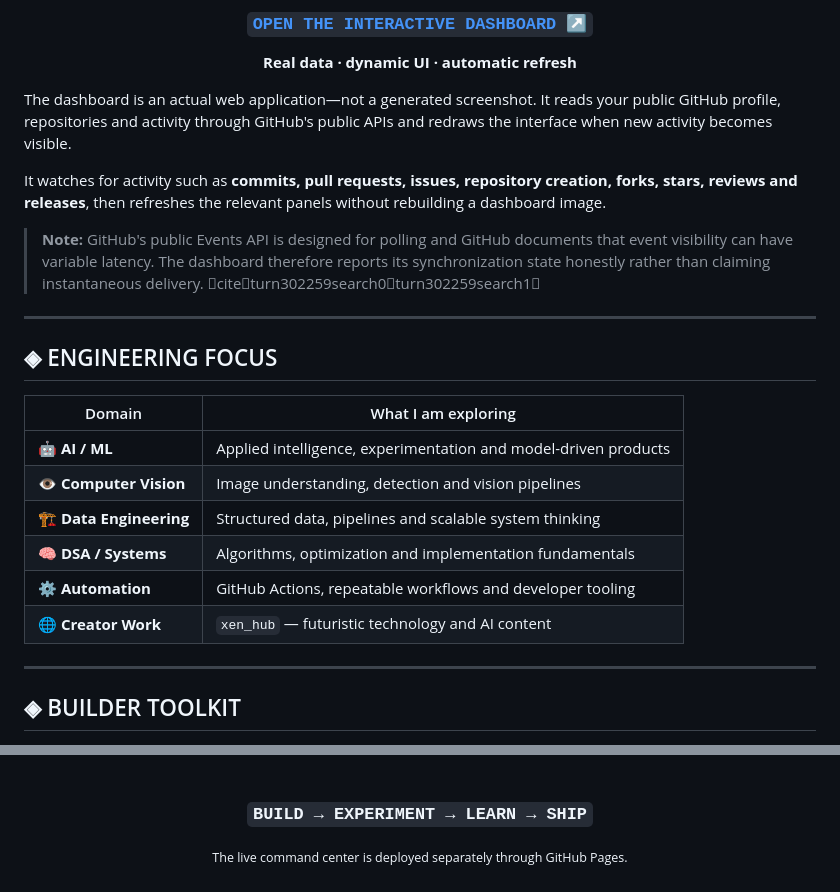
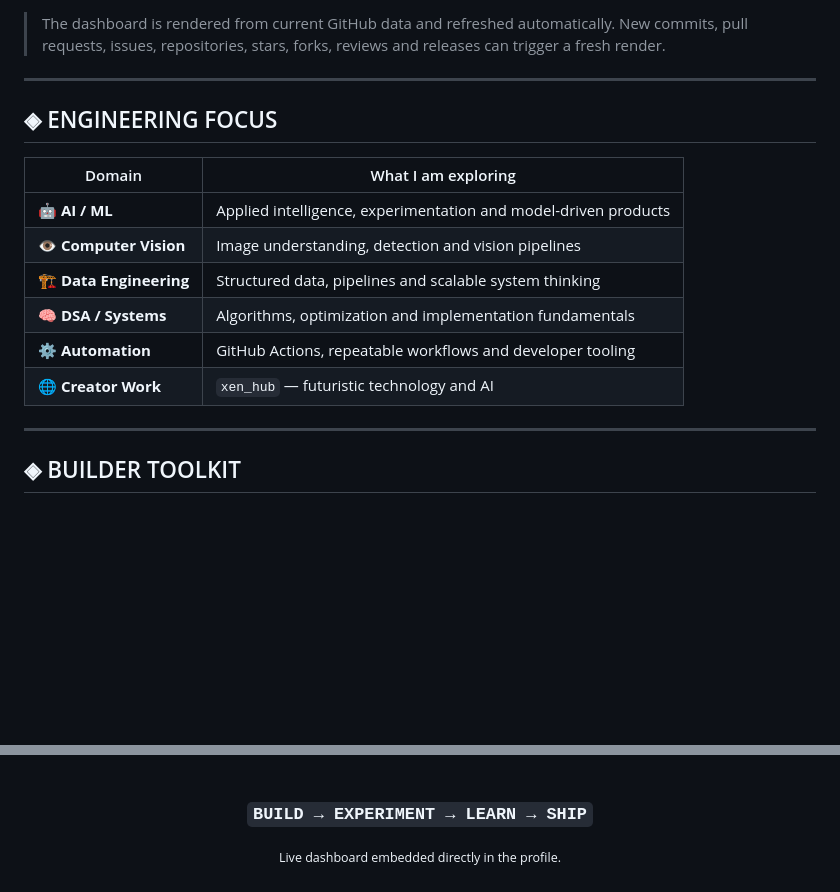
Before and after one commit to Saket745/Saket745, a Markdown page: README.md, 2 parts joined by grey strips. GitHub-like rendering; blank space fills up the shorter version.

Commit message:
feat: embed live command center in profile

```diff
--- a/README.md
+++ b/README.md
@@ -63,15 +65,5 @@
 
-### [`OPEN THE INTERACTIVE DASHBOARD ↗`](https://Saket745.github.io/Saket745/)
-
-**Real data · dynamic UI · automatic refresh**
-
-</div>
-
-The dashboard is an actual web application—not a generated screenshot. It reads your public GitHub profile, repositories and activity through GitHub's public APIs and redraws the interface when new activity becomes visible.
-
-It watches for activity such as **commits, pull requests, issues, repository creation, forks, stars, reviews and releases**, then refreshes the relevant panels without rebuilding a dashboard image.
-
-> **Note:** GitHub's public Events API is designed for polling and GitHub documents that event visibility can have variable latency. The dashboard therefore reports its synchronization state honestly rather than claiming instantaneous delivery. citeturn302259search0turn302259search1
+> The dashboard is rendered from current GitHub data and refreshed automatically. New commits, pull requests, issues, repositories, stars, forks, reviews and releases can trigger a fresh render.
 
 ---
 
@@ -84,7 +76,7 @@ It watches for activity such as **commits, pull requests, issues, repository cre
 | 🏗️ **Data Engineering** | Structured data, pipelines and scalable system thinking |
 | 🧠 **DSA / Systems** | Algorithms, optimization and implementation fundamentals |
 | ⚙️ **Automation** | GitHub Actions, repeatable workflows and developer tooling |
-| 🌐 **Creator Work** | `xen_hub` — futuristic technology and AI content |
+| 🌐 **Creator Work** | `xen_hub` — futuristic technology and AI |
 
 ---
 
@@ -121,6 +113,6 @@ SHIP       → turn experiments into usable software
 
 ### `BUILD → EXPERIMENT → LEARN → SHIP`
 
-<sub>The live command center is deployed separately through GitHub Pages.</sub>
+<sub>Live dashboard embedded directly in the profile.</sub>
 
 </div>
```
Also changed, not shown: other parts of README.md (+3 -1 lines).
